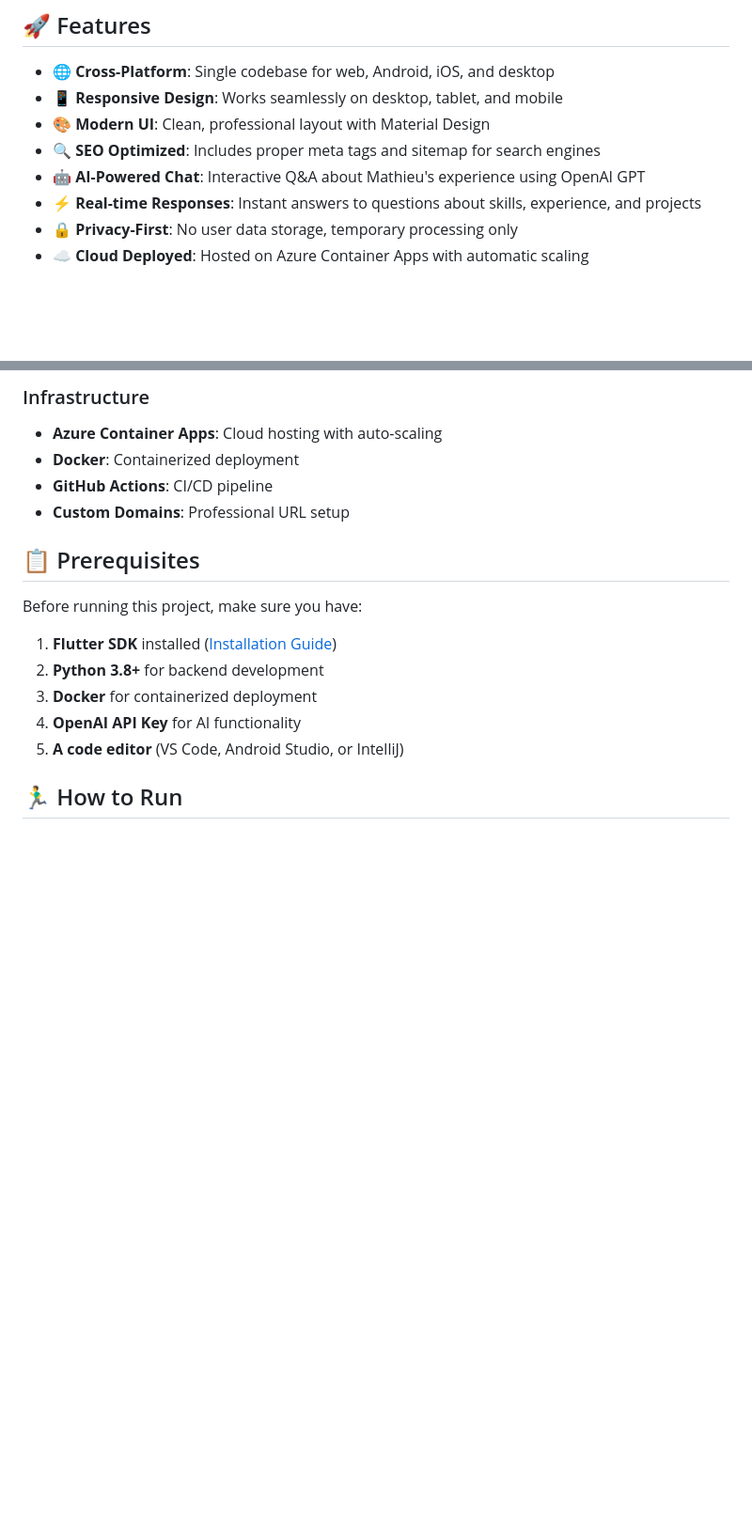
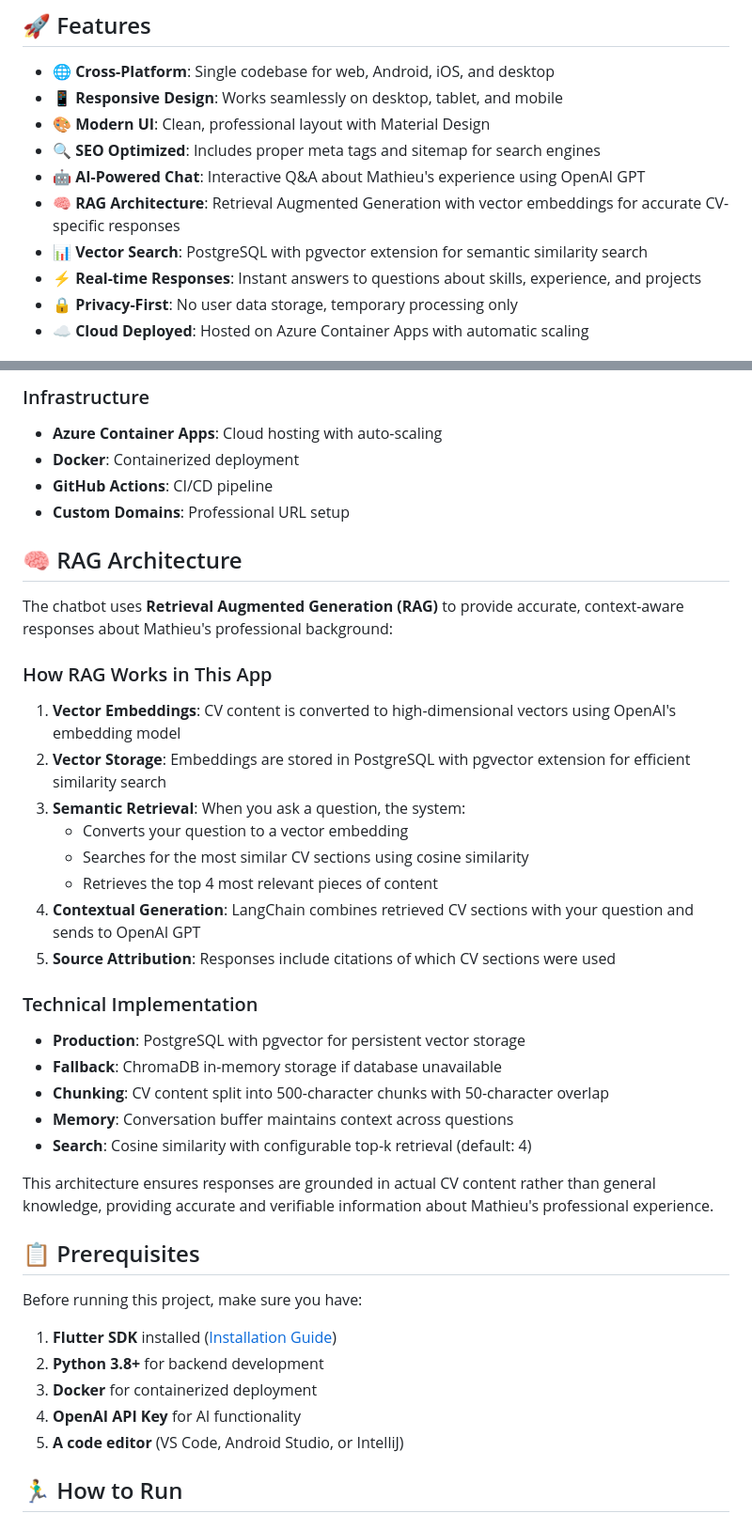
Before and after one commit to mathieudelehaye/MDelehayeAIResume, a Markdown page: README.md, 2 parts joined by grey strips. Shown at 94% size. GitHub-like rendering; blank space fills up the shorter version.

Commit message:
RAG documented in README

```diff
--- a/README.md
+++ b/README.md
@@ -26,6 +26,8 @@ A modern, responsive CV built with Flutter that works on web, mobile, and deskto
 - **🎨 Modern UI**: Clean, professional layout with Material Design
 - **🔍 SEO Optimized**: Includes proper meta tags and sitemap for search engines
 - **🤖 AI-Powered Chat**: Interactive Q&A about Mathieu's experience using OpenAI GPT
+- **🧠 RAG Architecture**: Retrieval Augmented Generation with vector embeddings for accurate CV-specific responses
+- **📊 Vector Search**: PostgreSQL with pgvector extension for semantic similarity search
 - **⚡ Real-time Responses**: Instant answers to questions about skills, experience, and projects
 - **🔒 Privacy-First**: No user data storage, temporary processing only
 - **☁️ Cloud Deployed**: Hosted on Azure Container Apps with automatic scaling
@@ -98,6 +100,30 @@ This application prioritizes your privacy and includes transparent data handling
 - **Docker**: Containerized deployment
 - **GitHub Actions**: CI/CD pipeline
 - **Custom Domains**: Professional URL setup
+
+## 🧠 RAG Architecture
+
+The chatbot uses **Retrieval Augmented Generation (RAG)** to provide accurate, context-aware responses about Mathieu's professional background:
+
+### How RAG Works in This App
+
+1. **Vector Embeddings**: CV content is converted to high-dimensional vectors using OpenAI's embedding model
+2. **Vector Storage**: Embeddings are stored in PostgreSQL with pgvector extension for efficient similarity search
+3. **Semantic Retrieval**: When you ask a question, the system:
+   - Converts your question to a vector embedding
+   - Searches for the most similar CV sections using cosine similarity
+   - Retrieves the top 4 most relevant pieces of content
+4. **Contextual Generation**: LangChain combines retrieved CV sections with your question and sends to OpenAI GPT
+5. **Source Attribution**: Responses include citations of which CV sections were used
+
+### Technical Implementation
+- **Production**: PostgreSQL with pgvector for persistent vector storage
+- **Fallback**: ChromaDB in-memory storage if database unavailable
+- **Chunking**: CV content split into 500-character chunks with 50-character overlap
+- **Memory**: Conversation buffer maintains context across questions
+- **Search**: Cosine similarity with configurable top-k retrieval (default: 4)
+
+This architecture ensures responses are grounded in actual CV content rather than general knowledge, providing accurate and verifiable information about Mathieu's professional experience.
 
 ## 📋 Prerequisites
 
```
